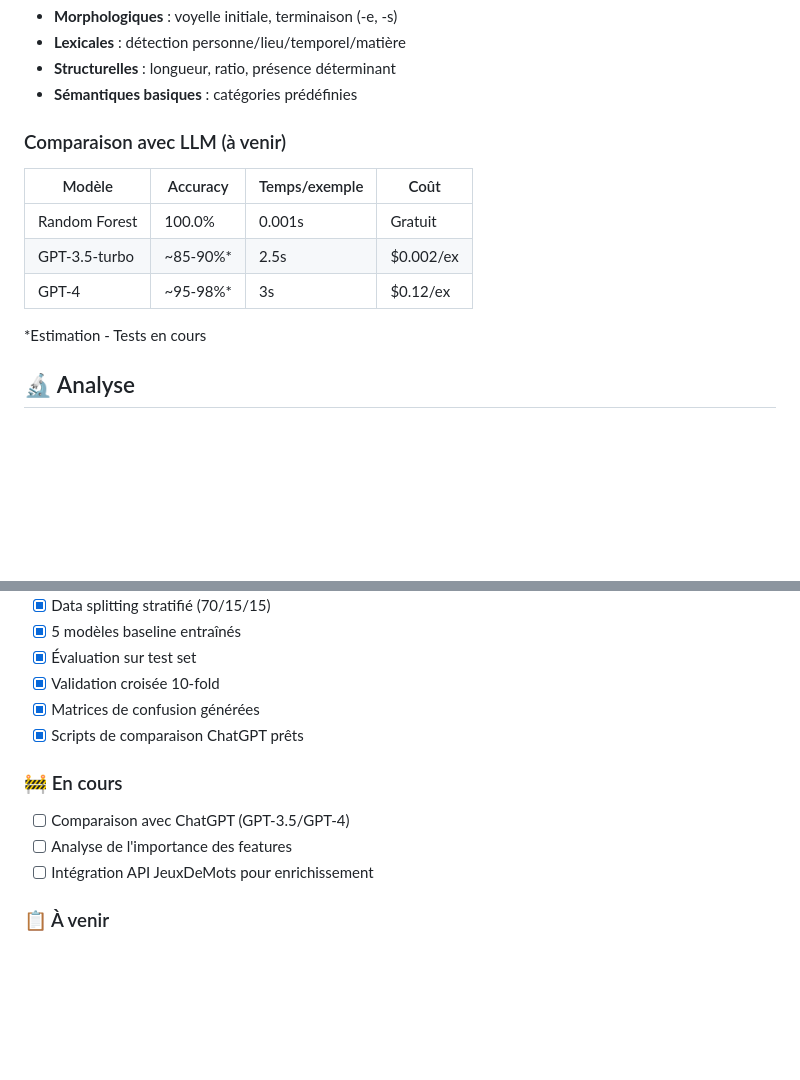
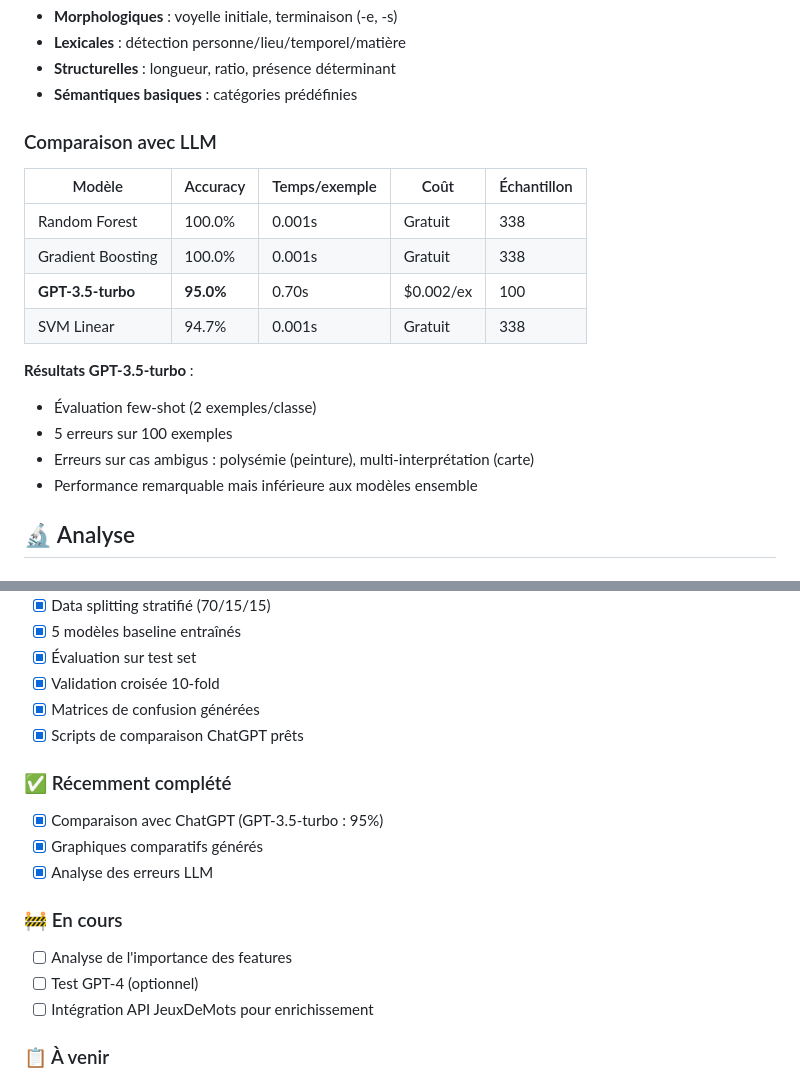
Before and after one commit to Bbzr333/Semestre3_projet, a Markdown page: Langage_naturel/README.md, 2 parts joined by grey strips. Drawn GitHub-style; blank space fills up the shorter version.

```diff
--- a/Langage_naturel/README.md
+++ b/Langage_naturel/README.md
@@ -157,15 +157,20 @@ print(prediction)  # → 'r_holo'
 - **Structurelles** : longueur, ratio, présence déterminant
 - **Sémantiques basiques** : catégories prédéfinies
 
-### Comparaison avec LLM (à venir)
+### Comparaison avec LLM
 
-| Modèle | Accuracy | Temps/exemple | Coût |
-|--------|----------|---------------|------|
-| Random Forest | 100.0% | 0.001s | Gratuit |
-| GPT-3.5-turbo | ~85-90%* | 2.5s | $0.002/ex |
-| GPT-4 | ~95-98%* | 3s | $0.12/ex |
+| Modèle | Accuracy | Temps/exemple | Coût | Échantillon |
+|--------|----------|---------------|------|-------------|
+| Random Forest | 100.0% | 0.001s | Gratuit | 338 |
+| Gradient Boosting | 100.0% | 0.001s | Gratuit | 338 |
+| **GPT-3.5-turbo** | **95.0%** | 0.70s | $0.002/ex | 100 |
+| SVM Linear | 94.7% | 0.001s | Gratuit | 338 |
 
-*Estimation - Tests en cours
+**Résultats GPT-3.5-turbo** :
+- Évaluation few-shot (2 exemples/classe)
+- 5 erreurs sur 100 exemples
+- Erreurs sur cas ambigus : polysémie (peinture), multi-interprétation (carte)
+- Performance remarquable mais inférieure aux modèles ensemble
 
 ## 🔬 Analyse
 
@@ -235,9 +294,14 @@ _À définir_
 - [x] Matrices de confusion générées
 - [x] Scripts de comparaison ChatGPT prêts
 
+### ✅ Récemment complété
+- [x] Comparaison avec ChatGPT (GPT-3.5-turbo : 95%)
+- [x] Graphiques comparatifs générés
+- [x] Analyse des erreurs LLM
+
 ### 🚧 En cours
-- [ ] Comparaison avec ChatGPT (GPT-3.5/GPT-4)
 - [ ] Analyse de l'importance des features
+- [ ] Test GPT-4 (optionnel)
 - [ ] Intégration API JeuxDeMots pour enrichissement
 
 ### 📋 À venir
```
Also changed, not shown: other parts of Langage_naturel/README.md (+54 -0 lines).
